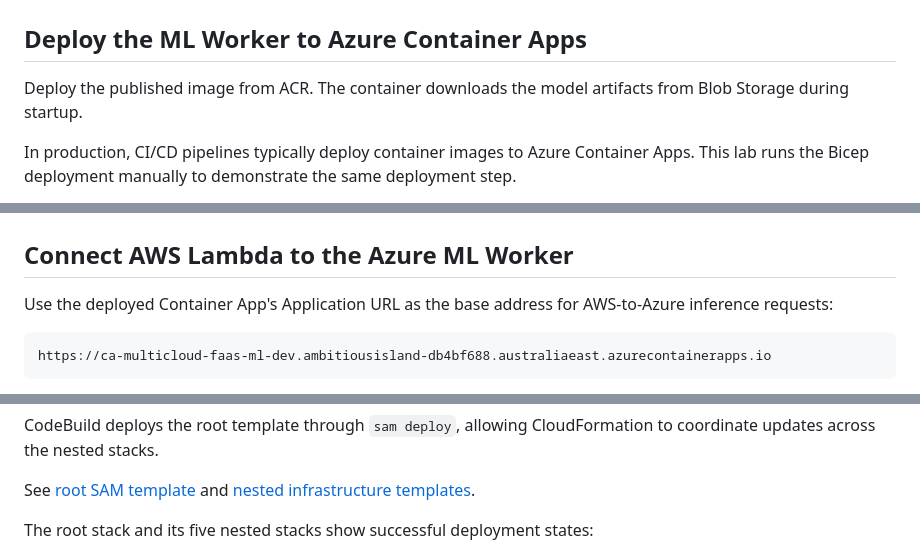
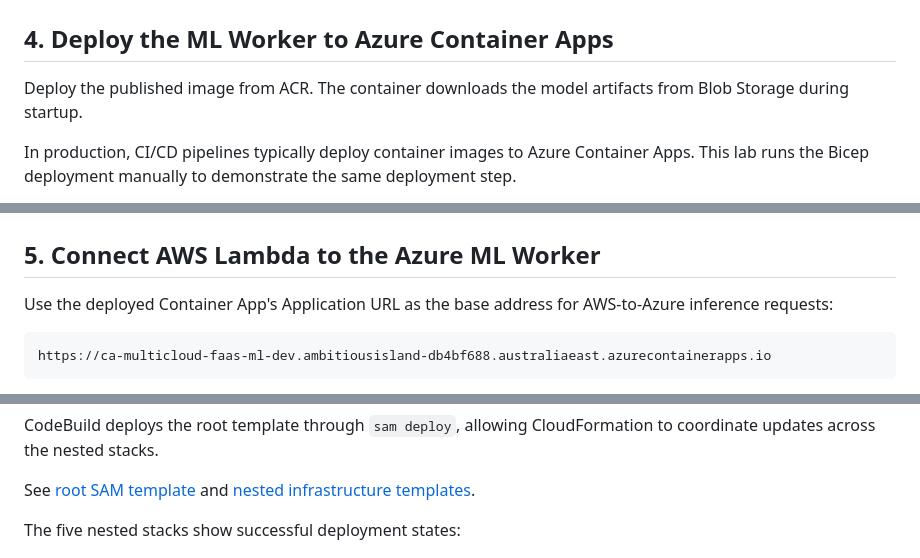
Before and after one commit to DarrenChouCN/cloud-architecture-lab, a Markdown page: README.md, 3 parts joined by grey strips. Rendered like a GitHub page.

```diff
--- a/README.md
+++ b/README.md
@@ -115,7 +115,7 @@ The image uses the `latest` tag configured in the Bicep deployment parameters. M
 
 ![ML worker image pushed to ACR](images/azure-ml-worker-image-push.png)
 
-## Deploy the ML Worker to Azure Container Apps
+## 4. Deploy the ML Worker to Azure Container Apps
 
 Deploy the published image from ACR. The container downloads the model artifacts from Blob Storage during startup.
 
@@ -179,7 +179,7 @@ Container App details in the Azure portal:
 
 ![ML worker running in Azure Container Apps](images/azure-ml-worker-portal.png)
 
-## Connect AWS Lambda to the Azure ML Worker
+## 5. Connect AWS Lambda to the Azure ML Worker
 
 Use the deployed Container App's Application URL as the base address for AWS-to-Azure inference requests:
 
@@ -260,7 +260,7 @@ CodeBuild deploys the root template through `sam deploy`, allowing CloudFormatio
 
 See [root SAM template](multi-cloud-faas-platform/aws/template.yaml) and [nested infrastructure templates](multi-cloud-faas-platform/aws/infra/).
 
-The root stack and its five nested stacks show successful deployment states:
+The five nested stacks show successful deployment states:
 
 ![CloudFormation root and nested stacks](images/aws-cloudformation-stacks.png)
 
```
Also changed, not shown: other parts of README.md (+41 -4 lines), images/azure-swa-deployment-token.png (added), images/github-actions-swa-secret.png (added), 6 other files.
